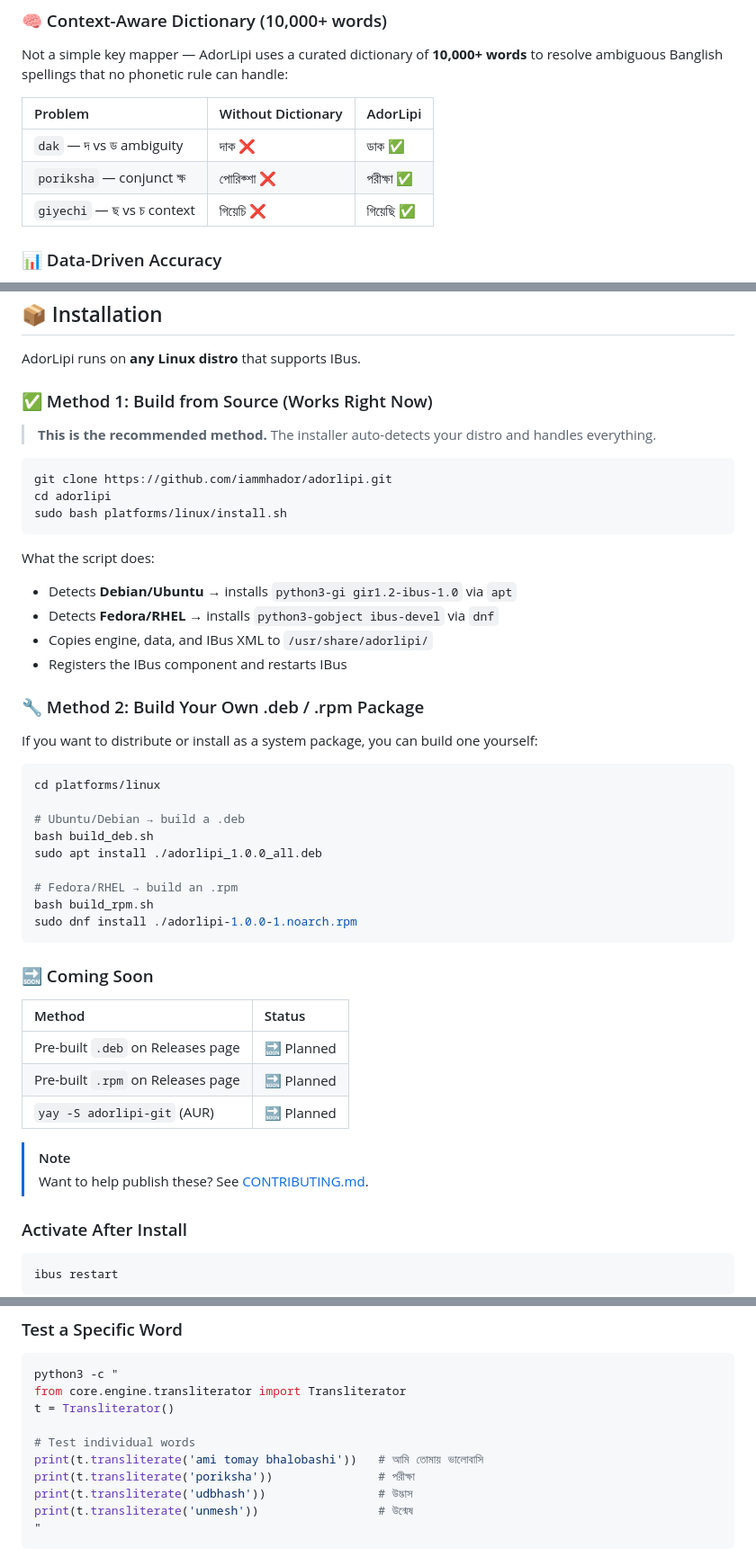
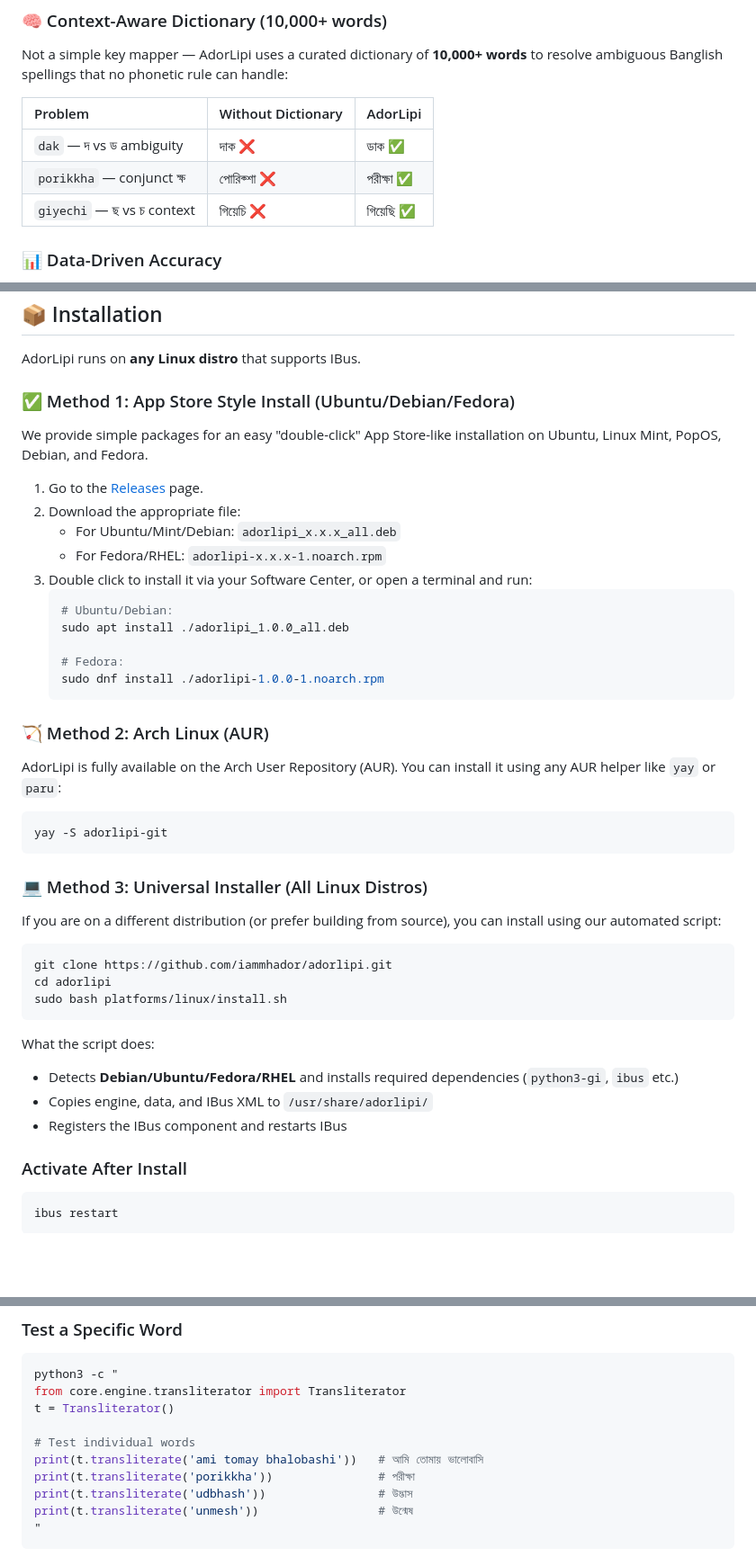
Before and after one commit to iammhador/adorlipi, a Markdown page: README.md, 3 parts joined by grey strips. Shown at 90% size. Drawn GitHub-style; blank space fills up the shorter version.

````diff
--- a/README.md
+++ b/README.md
@@ -72,7 +72,7 @@ Not a simple key mapper — AdorLipi uses a curated dictionary of **10,000+ word
 | Problem | Without Dictionary | AdorLipi |
 |:--------|:------------------|:---------|
 | `dak` — দ vs ড ambiguity | দাক ❌ | ডাক ✅ |
-| `poriksha` — conjunct ক্ষ | পোরিক্শা ❌ | পরীক্ষা ✅ |
+| `porikkha` — conjunct ক্ষ | পোরিক্শা ❌ | পরীক্ষা ✅ |
 | `giyechi` — ছ vs চ context | গিয়েচি ❌ | গিয়েছি ✅ |
 
 ### 📊 Data-Driven Accuracy
@@ -104,9 +104,34 @@ Pure Python, no network calls, no heavy dependencies. Instant response on any ha
 
 AdorLipi runs on **any Linux distro** that supports IBus.
 
-### ✅ Method 1: Build from Source (Works Right Now)
+### ✅ Method 1: App Store Style Install (Ubuntu/Debian/Fedora)
 
-> **This is the recommended method.** The installer auto-detects your distro and handles everything.
+We provide simple packages for an easy "double-click" App Store-like installation on Ubuntu, Linux Mint, PopOS, Debian, and Fedora.
+
+1. Go to the [Releases](https://github.com/iammhador/adorlipi/releases) page.
+2. Download the appropriate file:
+   - For Ubuntu/Mint/Debian: `adorlipi_x.x.x_all.deb`
+   - For Fedora/RHEL: `adorlipi-x.x.x-1.noarch.rpm`
+3. Double click to install it via your Software Center, or open a terminal and run:
+   ```bash
+   # Ubuntu/Debian:
+   sudo apt install ./adorlipi_1.0.0_all.deb
+
+   # Fedora:
+   sudo dnf install ./adorlipi-1.0.0-1.noarch.rpm
+   ```
+
+### 🏹 Method 2: Arch Linux (AUR)
+
+AdorLipi is fully available on the Arch User Repository (AUR). You can install it using any AUR helper like `yay` or `paru`:
+
+```bash
+yay -S adorlipi-git
+```
+
+### 💻 Method 3: Universal Installer (All Linux Distros)
+
+If you are on a different distribution (or prefer building from source), you can install using our automated script:
 
 ```bash
 git clone https://github.com/iammhador/adorlipi.git
@@ -115,37 +140,9 @@ sudo bash platforms/linux/install.sh
 ```
 
 What the script does:
-- Detects **Debian/Ubuntu** → installs `python3-gi gir1.2-ibus-1.0` via `apt`
-- Detects **Fedora/RHEL** → installs `python3-gobject ibus-devel` via `dnf`
+- Detects **Debian/Ubuntu/Fedora/RHEL** and installs required dependencies (`python3-gi`, `ibus` etc.)
 - Copies engine, data, and IBus XML to `/usr/share/adorlipi/`
 - Registers the IBus component and restarts IBus
-
-### 🔧 Method 2: Build Your Own .deb / .rpm Package
-
-If you want to distribute or install as a system package, you can build one yourself:
-
-```bash
-cd platforms/linux
-
-# Ubuntu/Debian → build a .deb
-bash build_deb.sh
-sudo apt install ./adorlipi_1.0.0_all.deb
-
-# Fedora/RHEL → build an .rpm
-bash build_rpm.sh
-sudo dnf install ./adorlipi-1.0.0-1.noarch.rpm
-```
-
-### 🔜 Coming Soon
-
-| Method | Status |
-|:-------|:-------|
-| Pre-built `.deb` on Releases page | 🔜 Planned |
-| Pre-built `.rpm` on Releases page | 🔜 Planned |
-| `yay -S adorlipi-git` (AUR) | 🔜 Planned |
-
-> [!NOTE]
-> Want to help publish these? See [CONTRIBUTING.md](CONTRIBUTING.md).
 
 ### Activate After Install
 
@@ -183,7 +180,7 @@ t = Transliterator()
 
 # Test individual words
 print(t.transliterate('ami tomay bhalobashi'))   # আমি তোমায় ভালোবাসি
-print(t.transliterate('poriksha'))               # পরীক্ষা
+print(t.transliterate('porikkha'))               # পরীক্ষা
 print(t.transliterate('udbhash'))                # উদ্ভাস
 print(t.transliterate('unmesh'))                 # উন্মেষ
 "
````
Also changed, not shown: CONTRIBUTING.md (+4 -4 lines).
